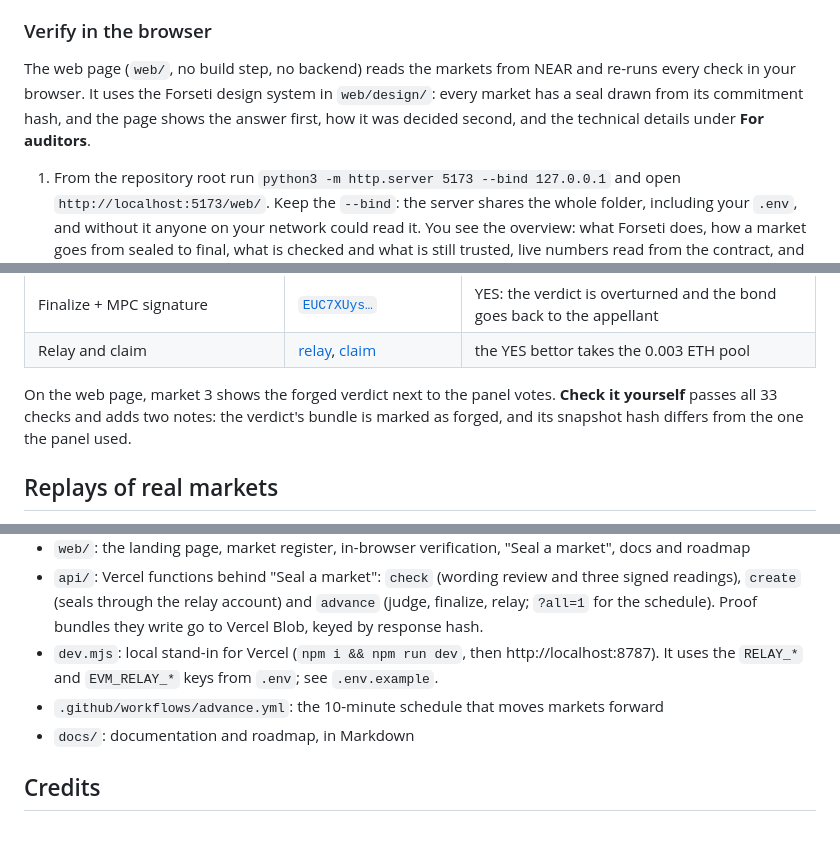
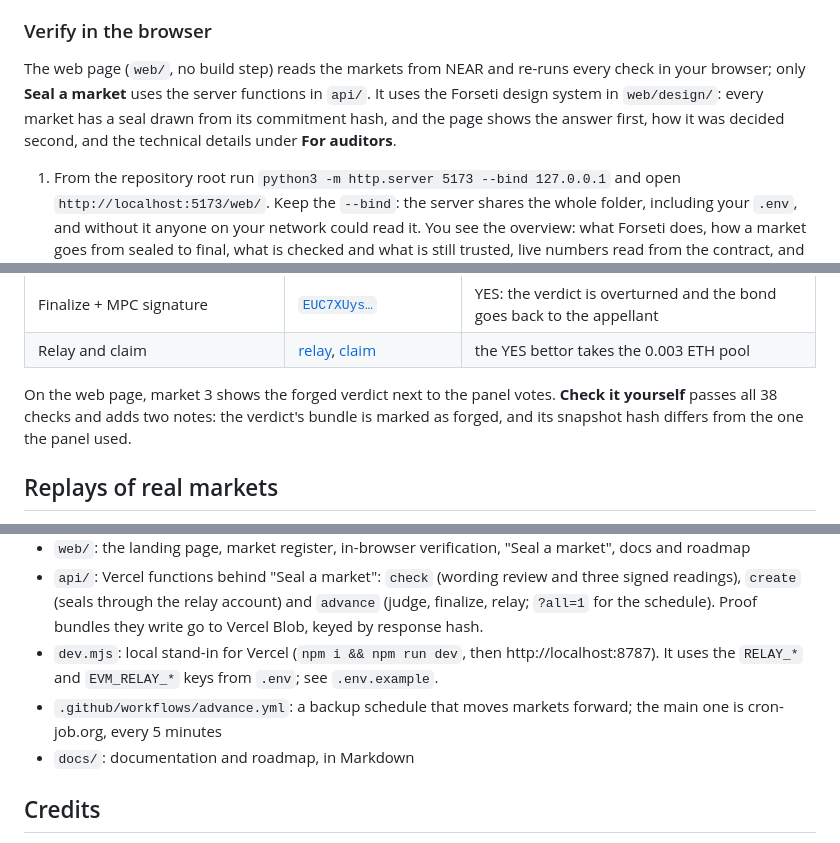
Before and after one commit to whatislove666/forseti, a Markdown page: README.md, 3 parts joined by grey strips. Drawn GitHub-style.

```diff
--- a/README.md
+++ b/README.md
@@ -122,10 +147,10 @@ NEAR AI Cloud key.
 
 ### Verify in the browser
 
-The web page (`web/`, no build step, no backend) reads the markets from NEAR and re-runs every check
-in your browser. It uses the Forseti design system in `web/design/`: every market has a seal drawn from
-its commitment hash, and the page shows the answer first, how it was decided second, and the technical
-details under **For auditors**.
+The web page (`web/`, no build step) reads the markets from NEAR and re-runs every check in your
+browser; only **Seal a market** uses the server functions in `api/`. It uses the Forseti design system
+in `web/design/`: every market has a seal drawn from its commitment hash, and the page shows the answer
+first, how it was decided second, and the technical details under **For auditors**.
 
 1. From the repository root run `python3 -m http.server 5173 --bind 127.0.0.1` and open
    `http://localhost:5173/web/`. Keep the `--bind`: the server shares the whole folder, including your
@@ -216,7 +241,7 @@ replaces 6.3 °C with 1.8 °C in the snapshot before asking the judge.
 | Relay and claim | [relay](https://sepolia.basescan.org/tx/0x8f0b133eda138b78d37c44331f881ccd7b0335d3f6a2312f4f624552c1229de1), [claim](https://sepolia.basescan.org/tx/0xe3fdb4ff9cdc432d06a80f36f942bdff9bd635655968df2ecf7e985a9ec7ae20) | the YES bettor takes the 0.003 ETH pool |
 
 On the web page, market 3 shows the forged verdict next to the panel votes. **Check it yourself** passes
-all 33 checks and adds two notes: the verdict's bundle is marked as forged, and its snapshot hash differs from
+all 38 checks and adds two notes: the verdict's bundle is marked as forged, and its snapshot hash differs from
 the one the panel used.
 
 ## Replays of real markets
@@ -295,7 +320,8 @@ evidence, not what any oracle would have said on the day.
   schedule). Proof bundles they write go to Vercel Blob, keyed by response hash.
 - `dev.mjs`: local stand-in for Vercel (`npm i && npm run dev`, then http://localhost:8787). It uses the
   `RELAY_*` and `EVM_RELAY_*` keys from `.env`; see `.env.example`.
-- `.github/workflows/advance.yml`: the 10-minute schedule that moves markets forward
+- `.github/workflows/advance.yml`: a backup schedule that moves markets forward; the main one is
+  cron-job.org, every 5 minutes
 - `docs/`: documentation and roadmap, in Markdown
 
 ## Credits
```
Also changed, not shown: other parts of README.md (+30 -5 lines), docs/img/market-4.png (added), docs/img/wording-check.png (added).
